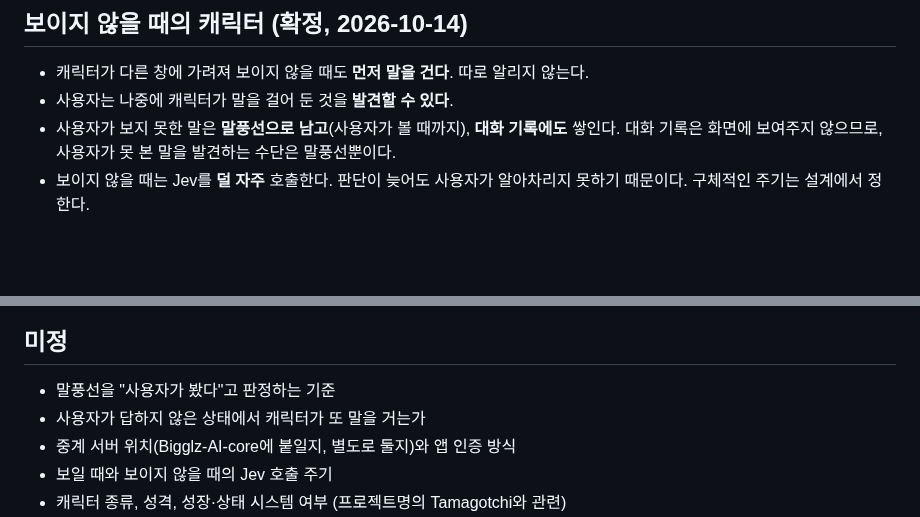
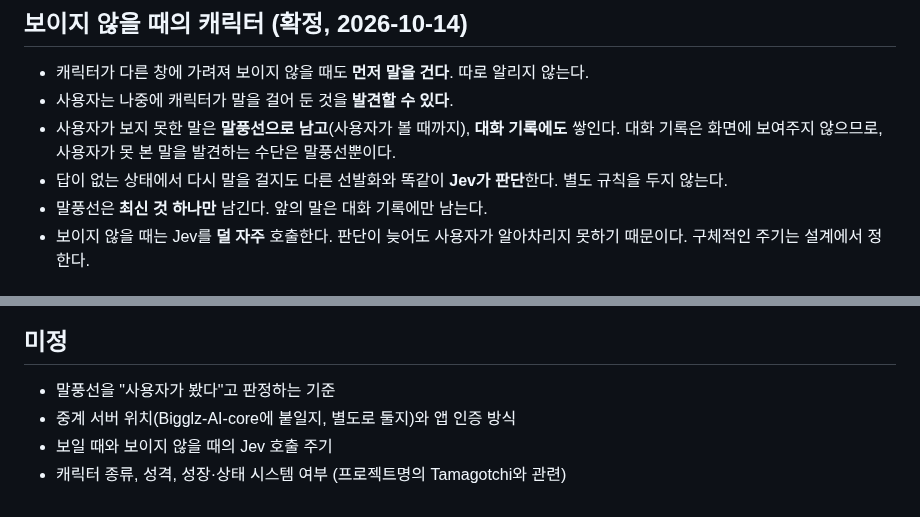
Before and after one commit to HEOSEONGILml/AssistantChatBot, a Markdown page: docs/vision.md, 2 parts joined by grey strips. Rendered like a GitHub page; blank space fills up the shorter version.

Commit message:
docs: 재발화도 Jev가 판단, 말풍선은 최신 하나만
Co-Authored-By: Claude Opus 5.5 <noreply@anthropic.com>

```diff
--- a/docs/vision.md
+++ b/docs/vision.md
@@ -34,6 +34,8 @@
 - 캐릭터가 다른 창에 가려져 보이지 않을 때도 **먼저 말을 건다**. 따로 알리지 않는다.
 - 사용자는 나중에 캐릭터가 말을 걸어 둔 것을 **발견할 수 있다**.
 - 사용자가 보지 못한 말은 **말풍선으로 남고**(사용자가 볼 때까지), **대화 기록에도** 쌓인다. 대화 기록은 화면에 보여주지 않으므로, 사용자가 못 본 말을 발견하는 수단은 말풍선뿐이다.
+- 답이 없는 상태에서 다시 말을 걸지도 다른 선발화와 똑같이 **Jev가 판단**한다. 별도 규칙을 두지 않는다.
+- 말풍선은 **최신 것 하나만** 남긴다. 앞의 말은 대화 기록에만 남는다.
 - 보이지 않을 때는 Jev를 **덜 자주** 호출한다. 판단이 늦어도 사용자가 알아차리지 못하기 때문이다. 구체적인 주기는 설계에서 정한다.
 
 ## 대화 기록 (확정, 2026-10-14)
@@ -53,7 +55,6 @@
 ## 미정
 
 - 말풍선을 "사용자가 봤다"고 판정하는 기준
-- 사용자가 답하지 않은 상태에서 캐릭터가 또 말을 거는가
 - 중계 서버 위치(Bigglz-AI-core에 붙일지, 별도로 둘지)와 앱 인증 방식
 - 보일 때와 보이지 않을 때의 Jev 호출 주기
 - 캐릭터 종류, 성격, 성장·상태 시스템 여부 (프로젝트명의 Tamagotchi와 관련)
```
